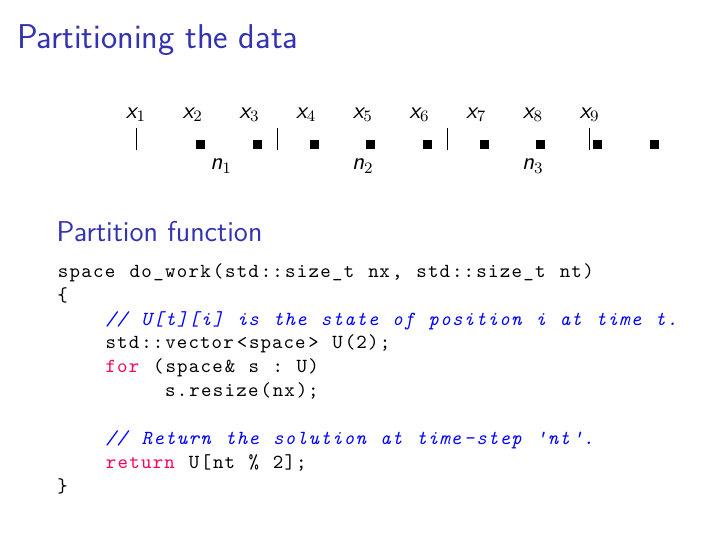
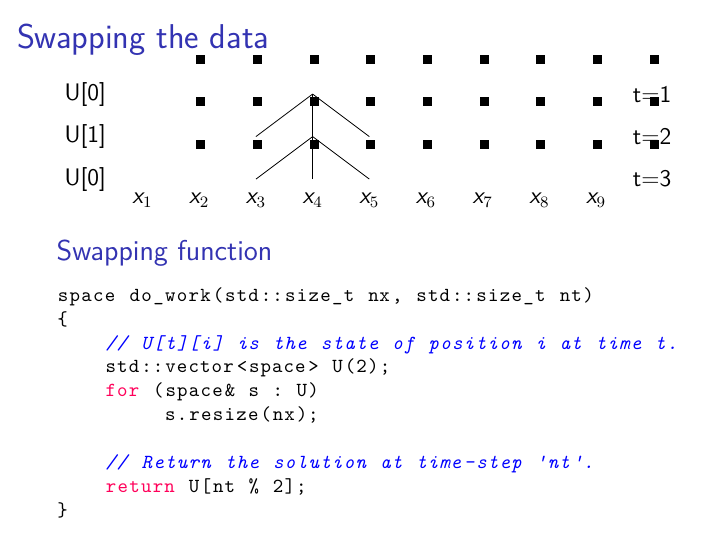
Before and after one commit to diehlpkteaching/ParallelComputationMath, LaTeX slides (lecture12.tex): page 14 of 21. Compiled offline with XeLaTeX.

Commit message:
Improve explanation for swapping the data

```diff
--- a/lecture12.tex
+++ b/lecture12.tex
@@ -320,9 +320,19 @@ static double heat(double left,
 
 \end{frame}
 
-\begin{frame}[fragile]{Partitioning the data}
+\begin{frame}[fragile]{Swapping the data}
+\vspace{-0.5cm}
 \begin{center}
 \begin{tikzpicture}
+
+\foreach \i in {1,...,9}{
+	\node[color=black] at (\i,1.5) {\pgfuseplotmark{square*}};
+}
+
+\foreach \i in {1,...,9}{
+	\node[color=black] at (\i,0.75) {\pgfuseplotmark{square*}};
+}
+
 
 \foreach \i in {1,...,9}{
 	\node[color=black] at (\i,0) {\pgfuseplotmark{square*}};
@@ -331,18 +341,27 @@ static double heat(double left,
 	\node[below] at (\i,-0.1) {$x_\i$};
 }
 
-\draw (1,-.6) -- (1,-1);
-\draw (3.5,-.6) -- (3.5,-1);
-\draw (6.5,-.6) -- (6.5,-1);
-\draw (9,-.6) -- (9,-1);
-\node[below] at (2.5,-1) {$n_1$};
-\node[below] at (5,-1) {$n_2$};
-\node[below] at (8,-1) {$n_3$};
+\node[left] at  (0.5,0) {U[0]};
+\node[left] at  (0.5,0.75) {U[1]};
+\node[left] at  (0.5,1.5) {U[0]};
+
+\node[right] at  (9.5,0) {t=3};
+\node[right] at  (9.5,0.75) {t=2};
+\node[right] at  (9.5,1.5) {t=1};
+
+\draw (3,0) -- (4,0.75);
+\draw (4,0) -- (4,0.75);
+\draw (5,0) -- (4,0.75);
+
+\draw (3,0.75) -- (4,1.5);
+\draw (4,0.75) -- (4,1.5);
+\draw (5,0.75) -- (4,1.5);
+
 
 \end{tikzpicture}
 \end{center}
 
-\begin{block}{Partition function}
+\begin{block}{Swapping function}
 \begin{lstlisting}
 space do_work(std::size_t nx, std::size_t nt)
 {
```
